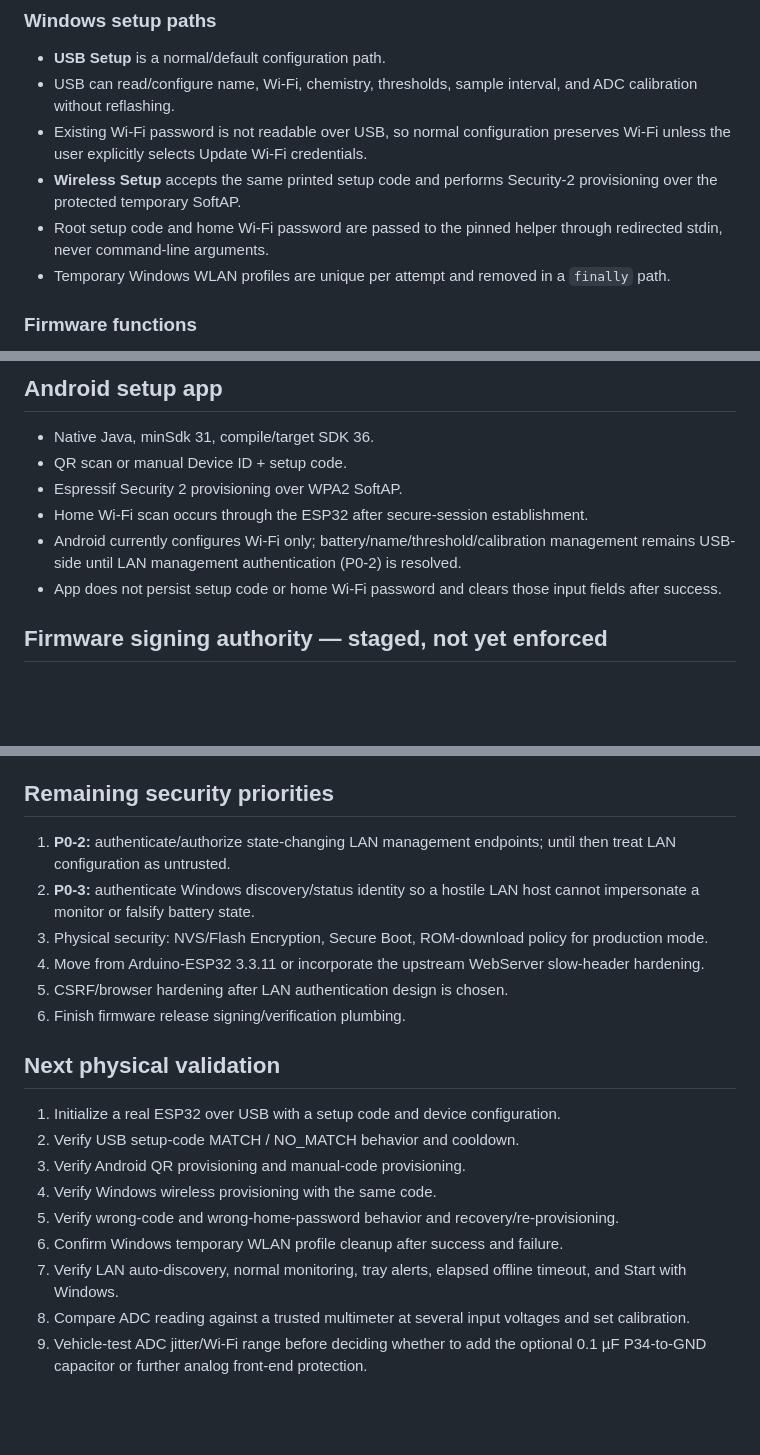
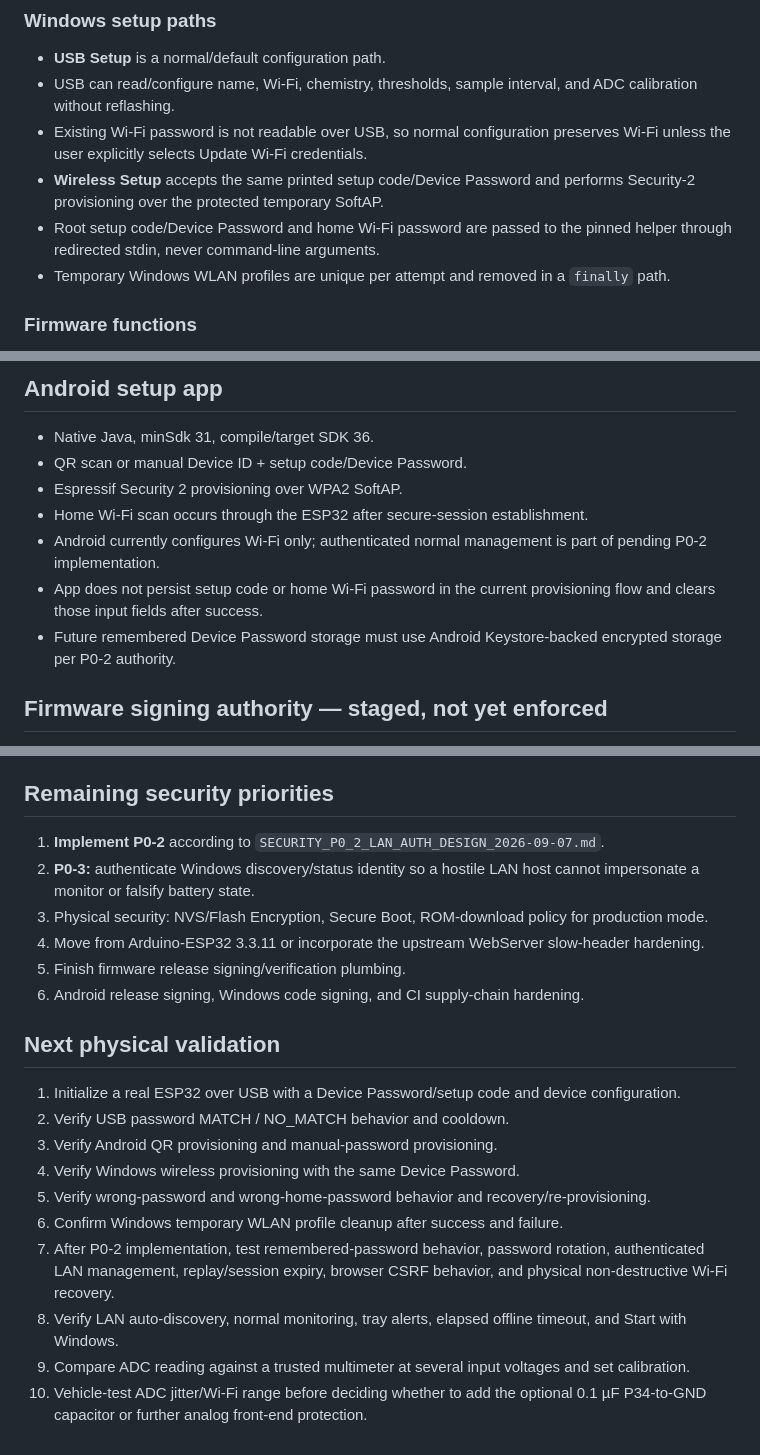
Before and after one commit to Lordofrealms/Lordofrealms.webapps, a Markdown page: battery-monitor/PROJECT_STATE_LATEST.md, 3 parts joined by grey strips. Drawn GitHub-style; blank space fills up the shorter version.

```diff
--- a/battery-monitor/PROJECT_STATE_LATEST.md
+++ b/battery-monitor/PROJECT_STATE_LATEST.md
@@ -74,8 +108,8 @@ Physical interoperability testing is still required before calling P0-1 field-va
 - **USB Setup** is a normal/default configuration path.
 - USB can read/configure name, Wi-Fi, chemistry, thresholds, sample interval, and ADC calibration without reflashing.
 - Existing Wi-Fi password is not readable over USB, so normal configuration preserves Wi-Fi unless the user explicitly selects Update Wi-Fi credentials.
-- **Wireless Setup** accepts the same printed setup code and performs Security-2 provisioning over the protected temporary SoftAP.
-- Root setup code and home Wi-Fi password are passed to the pinned helper through redirected stdin, never command-line arguments.
+- **Wireless Setup** accepts the same printed setup code/Device Password and performs Security-2 provisioning over the protected temporary SoftAP.
+- Root setup code/Device Password and home Wi-Fi password are passed to the pinned helper through redirected stdin, never command-line arguments.
 - Temporary Windows WLAN profiles are unique per attempt and removed in a `finally` path.
 
 ### Firmware functions
@@ -94,11 +128,12 @@ Physical interoperability testing is still required before calling P0-1 field-va
 ## Android setup app
 
 - Native Java, minSdk 31, compile/target SDK 36.
-- QR scan or manual Device ID + setup code.
+- QR scan or manual Device ID + setup code/Device Password.
 - Espressif Security 2 provisioning over WPA2 SoftAP.
 - Home Wi-Fi scan occurs through the ESP32 after secure-session establishment.
-- Android currently configures Wi-Fi only; battery/name/threshold/calibration management remains USB-side until LAN management authentication (P0-2) is resolved.
-- App does not persist setup code or home Wi-Fi password and clears those input fields after success.
+- Android currently configures Wi-Fi only; authenticated normal management is part of pending P0-2 implementation.
+- App does not persist setup code or home Wi-Fi password in the current provisioning flow and clears those input fields after success.
+- Future remembered Device Password storage must use Android Keystore-backed encrypted storage per P0-2 authority.
 
 ## Firmware signing authority — staged, not yet enforced
 
@@ -129,21 +164,22 @@ Host-side firmware signature checking is useful but is not a substitute for devi
 
 ## Remaining security priorities
 
-1. **P0-2:** authenticate/authorize state-changing LAN management endpoints; until then treat LAN configuration as untrusted.
+1. **Implement P0-2** according to `SECURITY_P0_2_LAN_AUTH_DESIGN_2026-09-07.md`.
 2. **P0-3:** authenticate Windows discovery/status identity so a hostile LAN host cannot impersonate a monitor or falsify battery state.
 3. Physical security: NVS/Flash Encryption, Secure Boot, ROM-download policy for production mode.
 4. Move from Arduino-ESP32 3.3.11 or incorporate the upstream WebServer slow-header hardening.
-5. CSRF/browser hardening after LAN authentication design is chosen.
-6. Finish firmware release signing/verification plumbing.
+5. Finish firmware release signing/verification plumbing.
+6. Android release signing, Windows code signing, and CI supply-chain hardening.
 
 ## Next physical validation
 
-1. Initialize a real ESP32 over USB with a setup code and device configuration.
-2. Verify USB setup-code MATCH / NO_MATCH behavior and cooldown.
-3. Verify Android QR provisioning and manual-code provisioning.
-4. Verify Windows wireless provisioning with the same code.
-5. Verify wrong-code and wrong-home-password behavior and recovery/re-provisioning.
+1. Initialize a real ESP32 over USB with a Device Password/setup code and device configuration.
+2. Verify USB password MATCH / NO_MATCH behavior and cooldown.
+3. Verify Android QR provisioning and manual-password provisioning.
+4. Verify Windows wireless provisioning with the same Device Password.
+5. Verify wrong-password and wrong-home-password behavior and recovery/re-provisioning.
 6. Confirm Windows temporary WLAN profile cleanup after success and failure.
-7. Verify LAN auto-discovery, normal monitoring, tray alerts, elapsed offline timeout, and Start with Windows.
-8. Compare ADC reading against a trusted multimeter at several input voltages and set calibration.
-9. Vehicle-test ADC jitter/Wi-Fi range before deciding whether to add the optional 0.1 µF P34-to-GND capacitor or further analog front-end protection.
+7. After P0-2 implementation, test remembered-password behavior, password rotation, authenticated LAN management, replay/session expiry, browser CSRF behavior, and physical non-destructive Wi-Fi recovery.
+8. Verify LAN auto-discovery, normal monitoring, tray alerts, elapsed offline timeout, and Start with Windows.
+9. Compare ADC reading against a trusted multimeter at several input voltages and set calibration.
+10. Vehicle-test ADC jitter/Wi-Fi range before deciding whether to add the optional 0.1 µF P34-to-GND capacitor or further analog front-end protection.
```
Also changed, not shown: other parts of battery-monitor/PROJECT_STATE_LATEST.md (+34 -0 lines).
